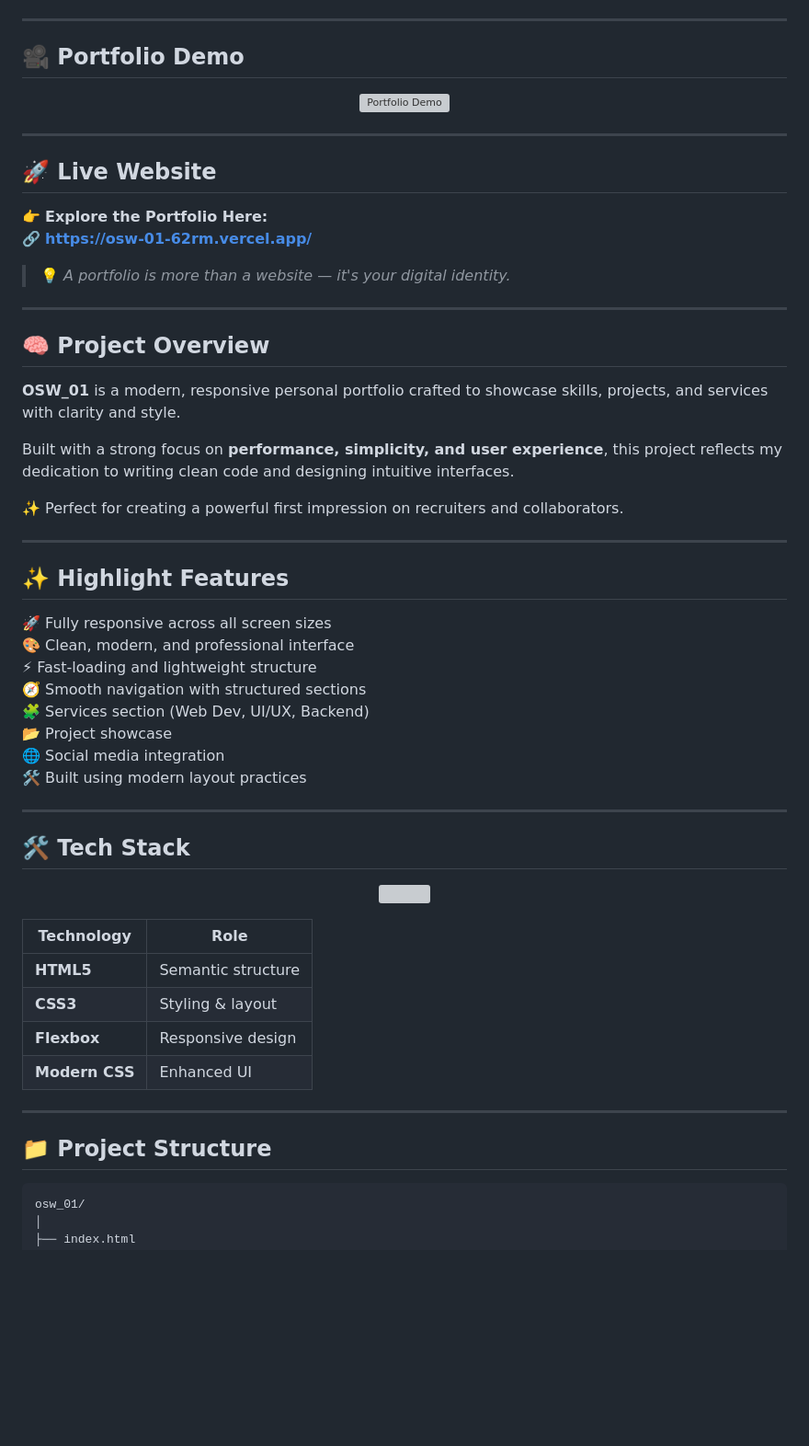
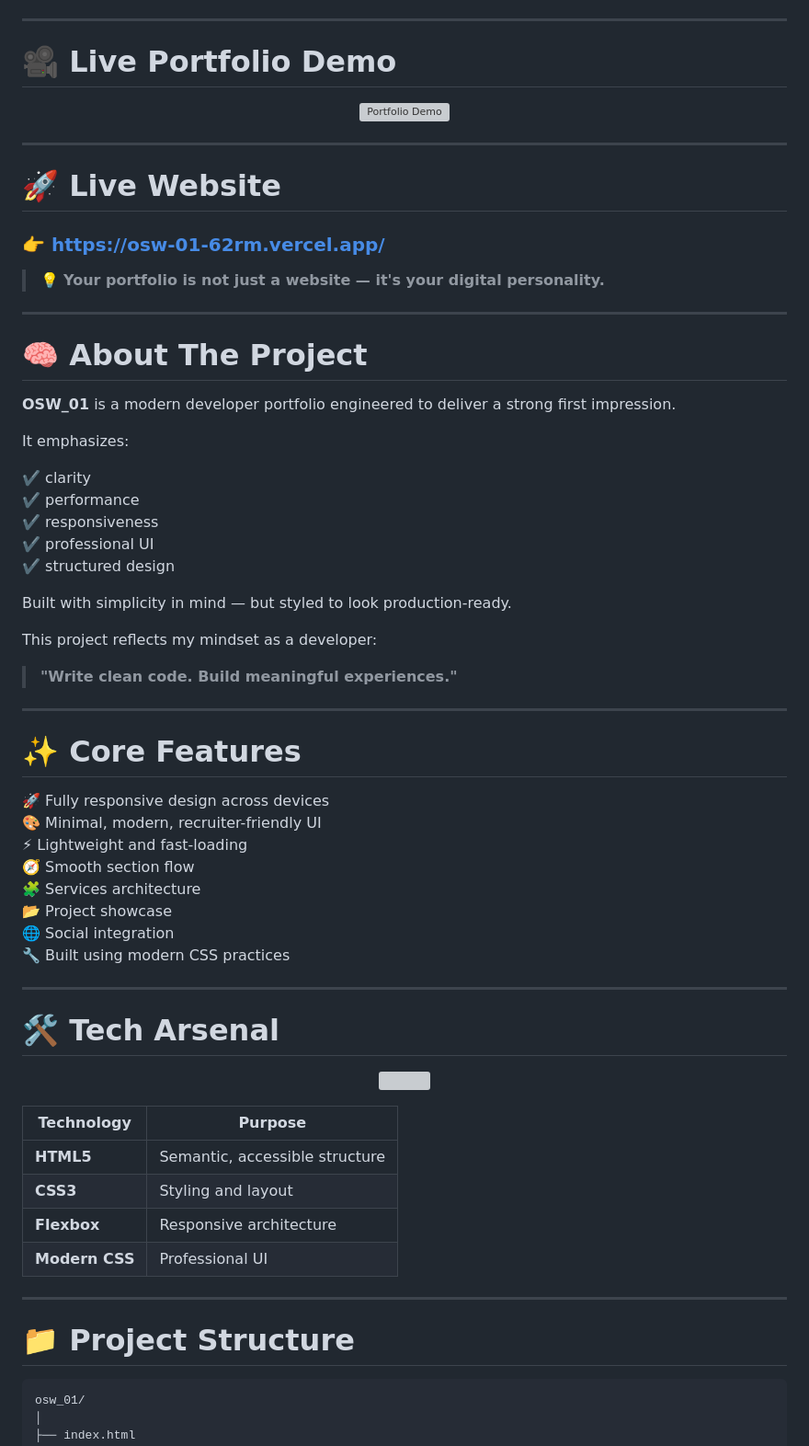
Before and after one commit to Akash-Wakade-7008-alt/Osw_01, a Markdown page: README.md, the part around one of its changes. Shown at 92% size. GitHub-like rendering; blank space fills up the shorter version; grey boxes are pictures that could not be loaded.

````diff
--- a/README.md
+++ b/README.md
@@ -14,7 +24,7 @@
 
 ---
 
-## 🎥 Portfolio Demo
+# 🎥 Live Portfolio Demo
 
 <p align="center">
   <img src="./images/OSW_1-demo.gif" width="100%" alt="Portfolio Demo"/>
@@ -22,38 +32,47 @@
 
 ---
 
-## 🚀 Live Website
+# 🚀 Live Website
 
-👉 **Explore the Portfolio Here:**
-🔗 **https://osw-01-62rm.vercel.app/**
+### 👉 **https://osw-01-62rm.vercel.app/**
 
-> 💡 _A portfolio is more than a website — it's your digital identity._
+> 💡 **Your portfolio is not just a website — it's your digital personality.**
 
 ---
 
-## 🧠 Project Overview
+# 🧠 About The Project
 
-**OSW_01** is a modern, responsive personal portfolio crafted to showcase skills, projects, and services with clarity and style.
+**OSW_01** is a modern developer portfolio engineered to deliver a strong first impression.
 
-Built with a strong focus on **performance, simplicity, and user experience**, this project reflects my dedication to writing clean code and designing intuitive interfaces.
+It emphasizes:
 
-✨ Perfect for creating a powerful first impression on recruiters and collaborators.
+✔️ clarity
+✔️ performance
+✔️ responsiveness
+✔️ professional UI
+✔️ structured design
+
+Built with simplicity in mind — but styled to look production-ready.
+
+This project reflects my mindset as a developer:
+
+> **"Write clean code. Build meaningful experiences."**
 
 ---
 
-## ✨ Highlight Features
+# ✨ Core Features
 
-🚀 Fully responsive across all screen sizes
-🎨 Clean, modern, and professional interface
-⚡ Fast-loading and lightweight structure
-🧭 Smooth navigation with structured sections
-🧩 Services section (Web Dev, UI/UX, Backend)
+🚀 Fully responsive design across devices
+🎨 Minimal, modern, recruiter-friendly UI
+⚡ Lightweight and fast-loading
+🧭 Smooth section flow
+🧩 Services architecture
 📂 Project showcase
-🌐 Social media integration
-🛠️ Built using modern layout practices
+🌐 Social integration
+🔧 Built using modern CSS practices
 
 ---
 
-## 🛠️ Tech Stack
+# 🛠️ Tech Arsenal
 
 <p align="center">
@@ -63,15 +80,15 @@ Built with a strong focus on **performance, simplicity, and user experience**, t
 </p>
 
-| Technology     | Role               |
-| -------------- | ------------------ |
-| **HTML5**      | Semantic structure |
-| **CSS3**       | Styling & layout   |
-| **Flexbox**    | Responsive design  |
-| **Modern CSS** | Enhanced UI        |
+| Technology | Purpose |
+|------------|------------|
+| **HTML5** | Semantic, accessible structure |
+| **CSS3** | Styling and layout |
+| **Flexbox** | Responsive architecture |
+| **Modern CSS** | Professional UI |
 
 ---
 
-## 📁 Project Structure
+# 📁 Project Structure
 
 ```
 osw_01/
````
Also changed, not shown: other parts of README.md (+39 -37 lines).
